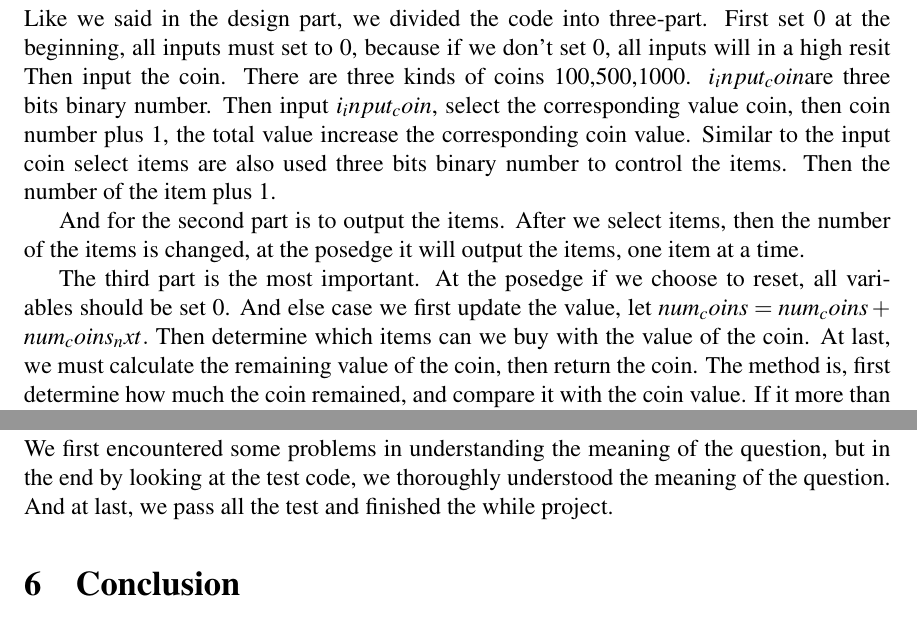
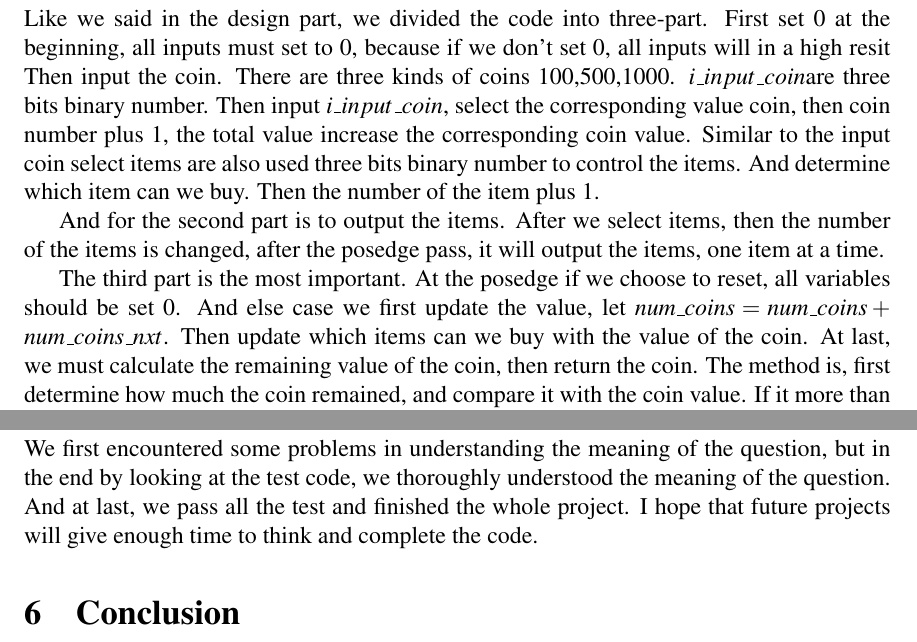
Before and after one commit to czh9919/EE312, a LaTeX document (lab2/DOC/Easyweb.tex): two parts of pages 5 and 7 of 7, joined at a grey line, cut so that both start at the same text. Compiled offline with pdfLaTeX.

Commit message:
doc ver2

```diff
--- a/lab2/DOC/Easyweb.tex
+++ b/lab2/DOC/Easyweb.tex
@@ -88,18 +88,19 @@ The third part is at the posedge, update the data, and ready to return the coins
 Like we said in the design part, we divided the code into three-part.
 First set 0 at the beginning, all inputs must set to 0, because if we don't set 0, all inputs will in a high resit
 Then input the coin. There are three kinds of coins 100,500,1000.
-$i_input_coin $are three bits binary number.
-Then input $i_input_coin$, select the corresponding value coin, then coin number plus 1, the total value increase the corresponding coin value.
+$i\_input\_coin $are three bits binary number.
+Then input $i\_input\_coin$, select the corresponding value coin, then coin number plus 1, the total value increase the corresponding coin value.
 Similar to the input coin select items are also used three bits binary number to control the items.
+And determine which item can we buy.
 Then the number of the item plus 1.
 
 And for the second part is to output the items.
-After we select items, then the number of the items is changed, at the posedge it will output the items, one item at a time.
+After we select items, then the number of the items is changed, after the posedge pass, it will output the items, one item at a time.
 
 The third part is the most important.
 At the posedge if we choose to reset, all variables should be set 0.
-And else case we first update the value, let $num_coins =num_coins + num_coins_nxt.$
-Then determine which items can we buy with the value of the coin.
+And else case we first update the value, let $num\_coins =num\_coins + num\_coins\_nxt$.
+Then update which items can we buy with the value of the coin.
 At last, we must calculate the remaining value of the coin, then return the coin.
 The method is, first determine how much the coin remained, and compare it with the coin value.
 If it more than or equal to 1000 then first return a 1000 coin, then the remained value is more than 500 then return a 500 coin and so on.
@@ -144,7 +145,8 @@ We pass all the tests except "ItemTest, CoinTest1, and CoinTest2".
 We first encountered some problems in understanding the meaning of the question,
 but in the end by looking at the test code,
 we thoroughly understood the meaning of the question.
-And at last, we pass all the test and finished the while project.
+And at last, we pass all the test and finished the whole project.
+I hope that future projects will give enough time to think and complete the code.
 
 \section{Conclusion}
 
```
Also changed, not shown: lab2/DOC/Easyweb.pdf.
